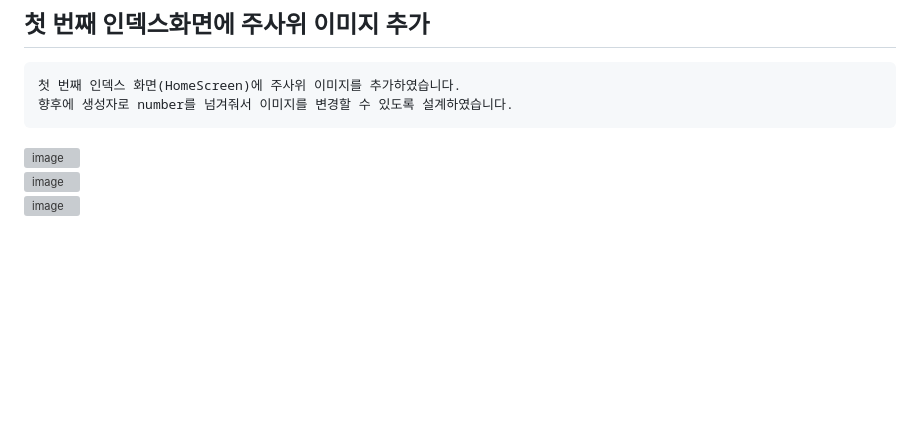
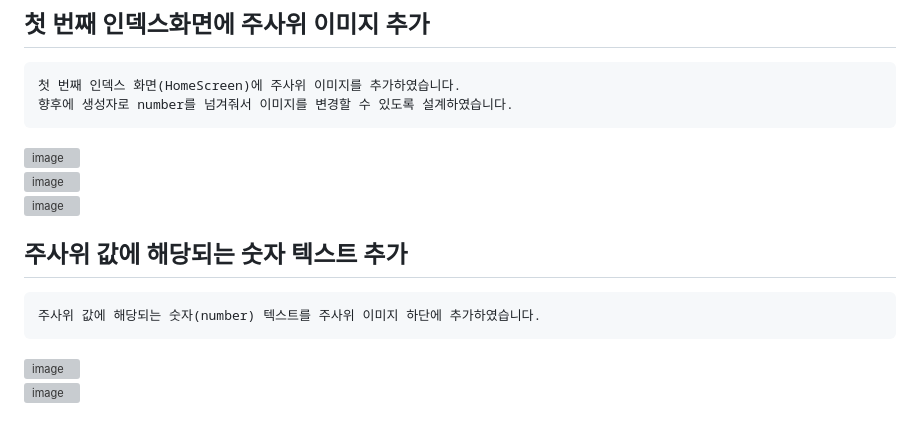
Before and after one commit to chihyeonwon/Random_Dice, a Markdown page: README.md, the part around the change. Rendered like a GitHub page; blank space fills up the shorter version; grey boxes are pictures that could not be loaded.

Commit message:
2023-02-22 주사위 값에 해당되는 숫자 텍스트 추가
주사위 값에 해당되는 숫자(number) 텍스트를 주사위 이미지 하단에 추가하였습니다.

````diff
--- a/README.md
+++ b/README.md
@@ -79,3 +79,10 @@ TabController을 연동하여 BottomNavigationBar를 눌러도 화면전환이
 ![image](https://user-images.githubusercontent.com/58906858/220512873-096e3da0-0875-4d2e-bdf4-edf1b16e3c0e.png)
 ![image](https://user-images.githubusercontent.com/58906858/220512929-efcb8df4-82e9-4176-8ace-f0ecba4fc2da.png)
 ![image](https://user-images.githubusercontent.com/58906858/220512856-2f462200-d888-440e-a698-4093e74a93c6.png)
+
+## 주사위 값에 해당되는 숫자 텍스트 추가
+```
+주사위 값에 해당되는 숫자(number) 텍스트를 주사위 이미지 하단에 추가하였습니다.
+```
+![image](https://user-images.githubusercontent.com/58906858/220513717-55a51d8d-84d6-4d1a-a538-cebce7790af0.png)
+![image](https://user-images.githubusercontent.com/58906858/220513730-d056e896-38a4-4baf-ac84-f576ef636219.png)
````
